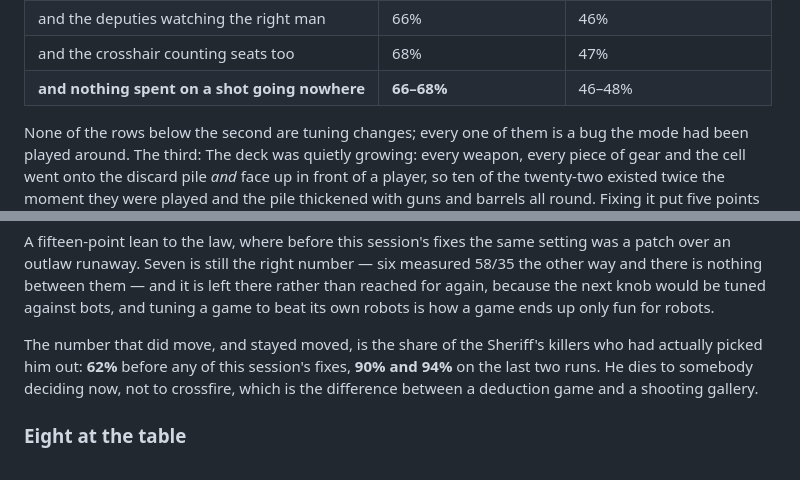
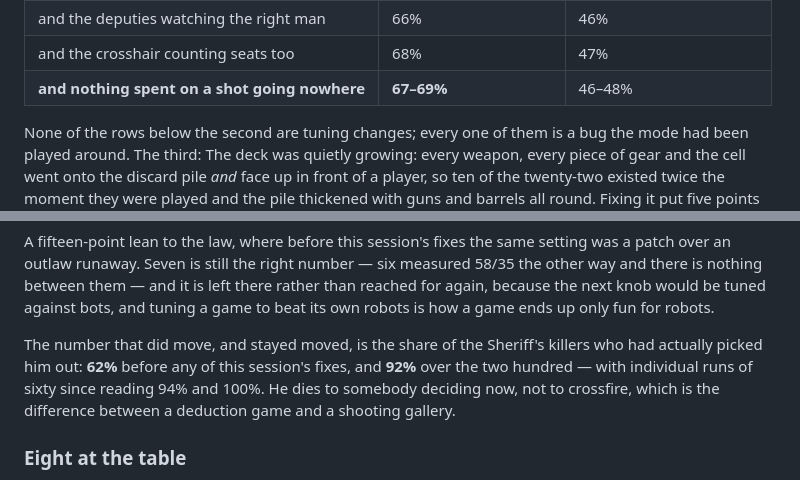
Before and after one commit to luiseluise0619-wq/the-greatest-game, a Markdown page: README.md, 2 parts joined by grey strips. GitHub-like rendering.

Commit message:
Ninety-two percent over two hundred, and a hundred over the last sixty
The share of the Sheriff's killers who had actually picked him out, which
is the one figure in this section that has not bounced once: 62% before
this session, 92% across the two hundred rounds, and 94% and 100% on the
two runs of sixty since.

Every Sheriff who went down in the last sixty rounds went down to somebody
who had decided he was the Sheriff. That is the whole design in one number,
and it is what all the deck and reach and deputy fixes were actually for.

Co-Authored-By: Claude Opus 5 <noreply@anthropic.com>
Claude-Session: https://claude.ai/code/session_017pjGRLrbttRt28kjynCvHj

```diff
--- a/README.md
+++ b/README.md
@@ -965,7 +965,7 @@ Putting the table in fixed it as a game before it fixed it as a balance:
 | and with the deck not printing itself | 64% | 48% |
 | and the deputies watching the right man | 66% | 46% |
 | and the crosshair counting seats too | 68% | 47% |
-| **and nothing spent on a shot going nowhere** | **66–68%** | 46–48% |
+| **and nothing spent on a shot going nowhere** | **67–69%** | 46–48% |
 
 None of the rows below the second are tuning changes; every one of them is a
 bug the mode had been played around. The third: The deck was quietly growing: every
@@ -1032,9 +1032,9 @@ only fun for robots.
 
 The number that did move, and stayed moved, is the share of the Sheriff's
 killers who had actually picked him out: **62%** before any of this session's
-fixes, **90% and 94%** on the last two runs. He dies to somebody deciding now,
-not to crossfire, which is the difference between a deduction game and a
-shooting gallery.
+fixes, and **92%** over the two hundred — with individual runs of sixty since
+reading 94% and 100%. He dies to somebody deciding now, not to crossfire, which
+is the difference between a deduction game and a shooting gallery.
 
 ### Eight at the table
 
```
